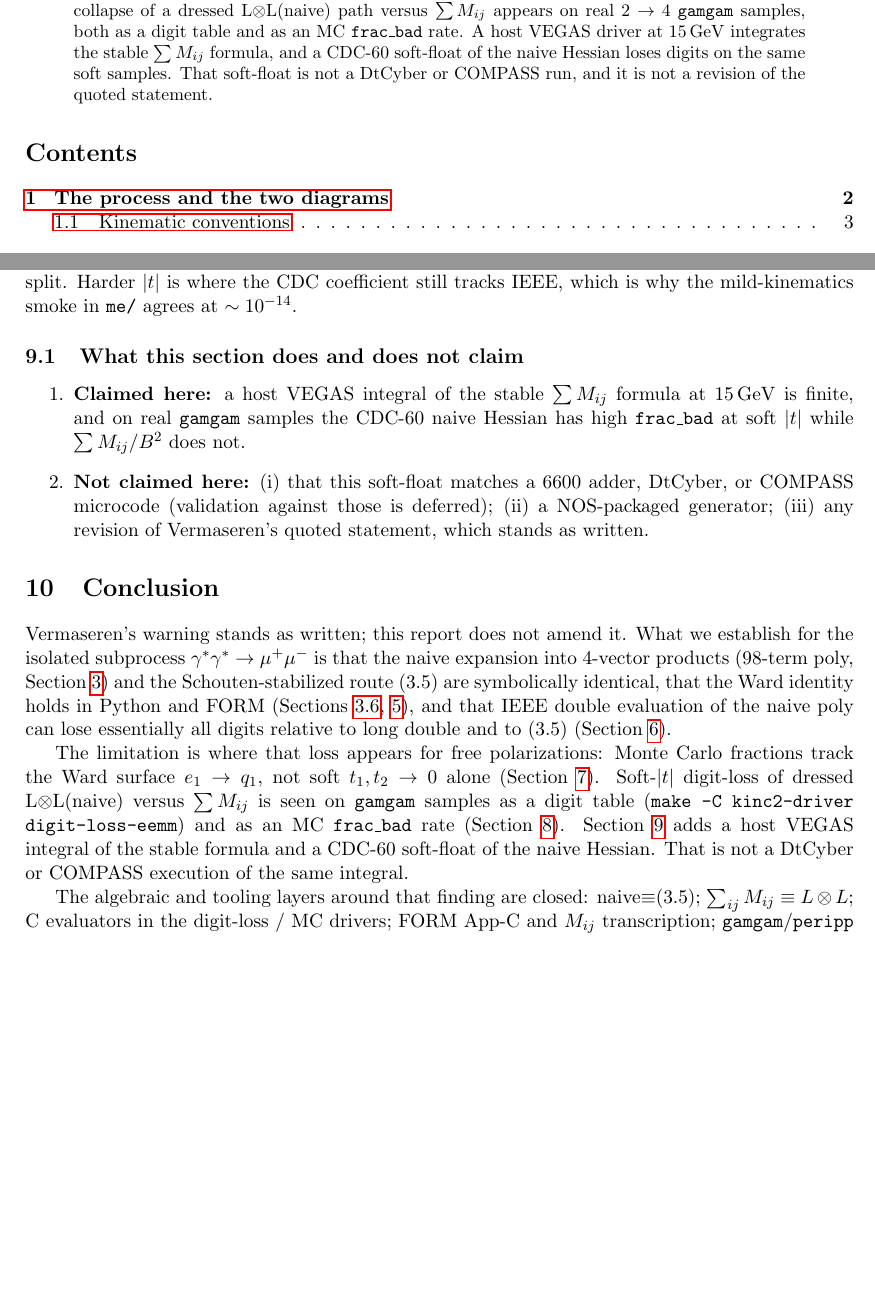
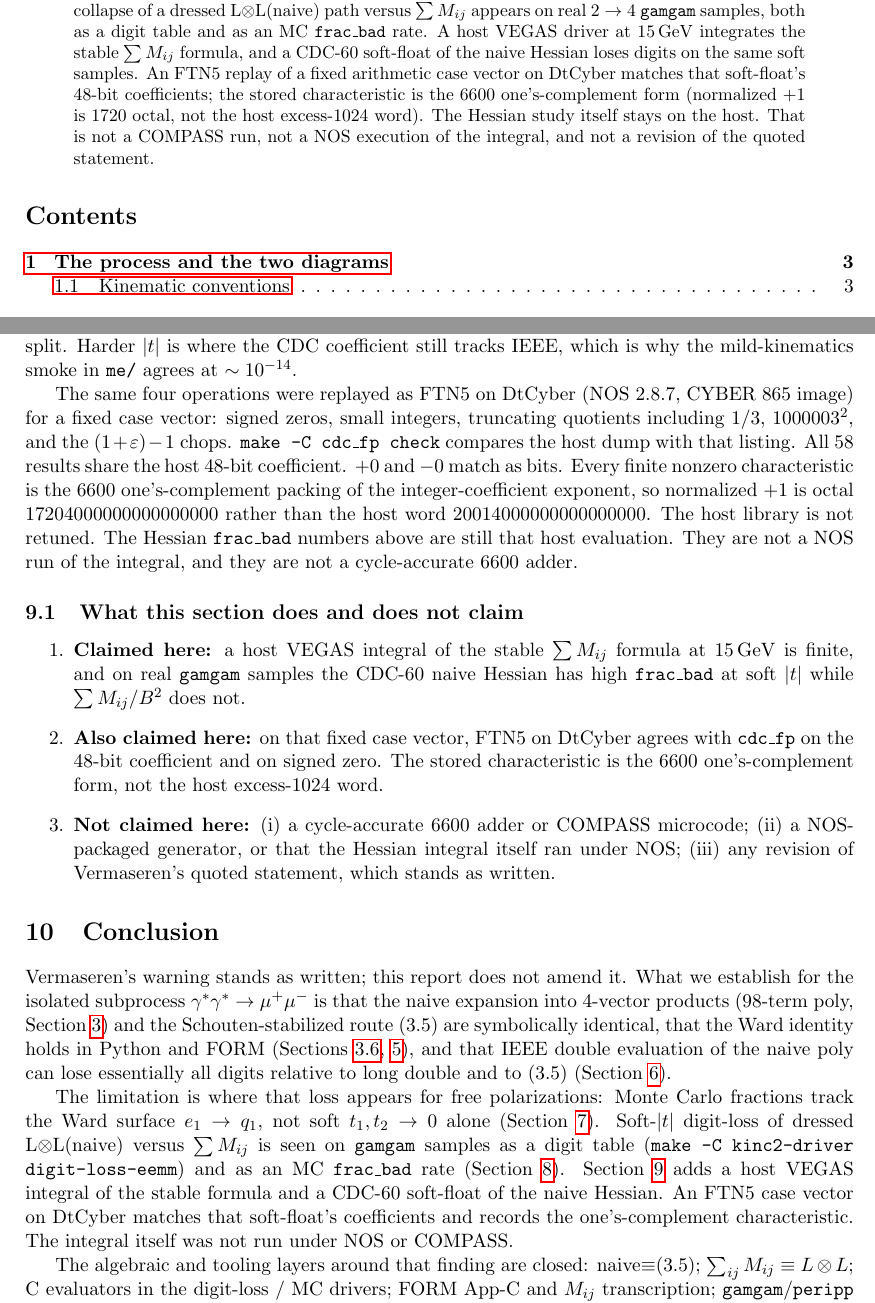
Before and after one commit to mkhellat/nikhef-form-lab, a LaTeX paper (06-mc-multiperipheral/report/mumu_cancellation.tex): two parts of pages 1 and 13 of 20 before the commit and two parts of pages 1 and 13 of 21 after it, joined at a grey line, cut so that both start at the same text, the shorter picture padded with empty space. Compiled offline with pdfLaTeX.

Commit message:
06-mc-multiperipheral: record the DtCyber coefficient cross-check
The cancellation report still said the CDC-60 soft-float had not
been run on DtCyber. That was true of the Hessian integral, and it
is no longer true of the fixed arithmetic case vector: FTN5 on
NOS 2.8.7 matched every 48-bit coefficient and both signed zeros,
with the 6600 one's-complement characteristic (normalized +1 is
1720 octal). Leaving the old sentence would tell a reader the
cross-check never happened.

The abstract, the VEGAS/soft-float section, its claim list, and the
conclusion now state that result and keep the Hessian frac_bad
numbers on the host evaluation. Vermaseren's NIKHEF-H/82-15 quotation
is unchanged. The notes for topic 6 say the same, and they point at
make -C cdc_fp check. Nothing here claims a cycle-accurate 6600
adder, COMPASS, or a NOS run of the integral.

Verified by pdflatex -halt-on-error on mumu_cancellation.tex (21
pages, no undefined references). The quote at the start of the
abstract is the same sentence as before this commit.

```diff
--- a/06-mc-multiperipheral/report/mumu_cancellation.tex
+++ b/06-mc-multiperipheral/report/mumu_cancellation.tex
@@ -60,8 +60,12 @@ $\sum M_{ij}$ appears on real $2\to4$ \texttt{gamgam} samples, both as a
 digit table and as an MC \texttt{frac\_bad} rate. A host VEGAS driver at
 $15\,\mathrm{GeV}$ integrates the stable $\sum M_{ij}$ formula, and a
 CDC-60 soft-float of the naive Hessian loses digits on the same soft
-samples. That soft-float is not a DtCyber or COMPASS run, and it is
-not a revision of the quoted statement.
+samples. An FTN5 replay of a fixed arithmetic case vector on DtCyber
+matches that soft-float's 48-bit coefficients; the stored
+characteristic is the 6600 one's-complement form (normalized $+1$ is
+1720 octal, not the host excess-1024 word). The Hessian study itself
+stays on the host. That is not a COMPASS run, not a NOS execution of
+the integral, and not a revision of the quoted statement.
 \end{abstract}
 
 \tableofcontents
@@ -866,6 +870,20 @@ PASS requires soft CDC \texttt{frac\_bad}$>0.35$ and mij
 $|t|$ is where the CDC coefficient still tracks IEEE, which is why
 the mild-kinematics smoke in \texttt{me/} agrees at $\sim 10^{-14}$.
 
+The same four operations were replayed as FTN5 on DtCyber (NOS 2.8.7,
+CYBER 865 image) for a fixed case vector: signed zeros, small
+integers, truncating quotients including $1/3$, $1000003^2$, and the
+$(1+\varepsilon)-1$ chops.
+\texttt{make -C cdc\_fp check} compares the host dump with that
+listing. All 58 results share the host 48-bit coefficient. $+0$ and
+$-0$ match as bits. Every finite nonzero characteristic is the 6600
+one's-complement packing of the integer-coefficient exponent, so
+normalized $+1$ is octal $17204000000000000000$ rather than the host
+word $20014000000000000000$. The host library is not retuned. The
+Hessian \texttt{frac\_bad} numbers above are still that host
+evaluation. They are not a NOS run of the integral, and they are not
+a cycle-accurate 6600 adder.
+
 \subsection{What this section does and does not claim}
 \label{sec:vegas-cdc-claims}
 
@@ -874,10 +892,14 @@ the mild-kinematics smoke in \texttt{me/} agrees at $\sim 10^{-14}$.
     $\sum M_{ij}$ formula at $15\,\mathrm{GeV}$ is finite, and on real
     \texttt{gamgam} samples the CDC-60 naive Hessian has high
     \texttt{frac\_bad} at soft $|t|$ while $\sum M_{ij}/B^2$ does not.
-  \item \textbf{Not claimed here:} (i)~that this soft-float matches a
-    6600 adder, DtCyber, or COMPASS microcode (validation against
-    those is deferred); (ii)~a NOS-packaged generator; (iii)~any
-    revision of Vermaseren's quoted statement, which stands as written.
+  \item \textbf{Also claimed here:} on that fixed case vector, FTN5
+    on DtCyber agrees with \texttt{cdc\_fp} on the 48-bit coefficient
+    and on signed zero. The stored characteristic is the 6600
+    one's-complement form, not the host excess-1024 word.
+  \item \textbf{Not claimed here:} (i)~a cycle-accurate 6600 adder or
+    COMPASS microcode; (ii)~a NOS-packaged generator, or that the
+    Hessian integral itself ran under NOS; (iii)~any revision of
+    Vermaseren's quoted statement, which stands as written.
 \end{enumerate}
 
 \section{Conclusion}
@@ -902,8 +924,10 @@ dressed L$\otimes$L(naive) versus $\sum M_{ij}$ is seen on
 (\texttt{make -C kinc2-driver digit-loss-eemm}) and as an MC
 \texttt{frac\_bad} rate (Section~\ref{sec:mc-eemm}).
 Section~\ref{sec:vegas-cdc} adds a host VEGAS integral of the stable
-formula and a CDC-60 soft-float of the naive Hessian. That is not a
-DtCyber or COMPASS execution of the same integral.
+formula and a CDC-60 soft-float of the naive Hessian. An FTN5 case
+vector on DtCyber matches that soft-float's coefficients and records
+the one's-complement characteristic. The integral itself was not run
+under NOS or COMPASS.
 
 The algebraic and tooling layers around that finding are closed:
 naive$\equiv$(3.5); $\sum_{ij}M_{ij}\equiv L\otimes L$; C evaluators in
```
Also changed, not shown: 06-mc-multiperipheral/notes/topic6-muon-pair-super-formulae.md (+7 -3 lines).
